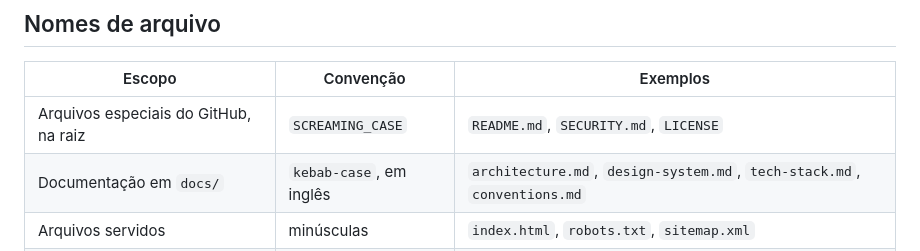
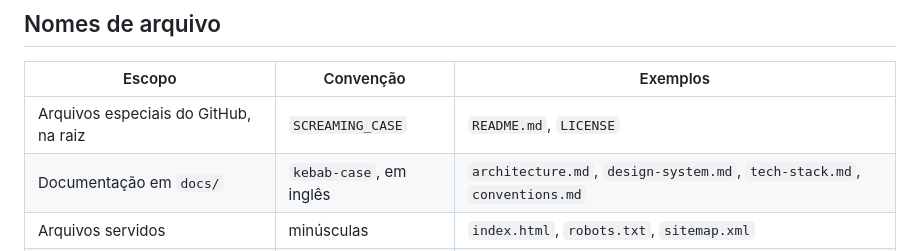
Before and after one commit to claudiocoelhotech/claudiocoelhotech.github.io, a Markdown page: docs/conventions.md, the part around one of its changes. Drawn GitHub-style.

```diff
--- a/docs/conventions.md
+++ b/docs/conventions.md
@@ -78,7 +78,7 @@ classe é uma mudança de estilo e não pode quebrar comportamento.
 
 | Escopo | Convenção | Exemplos |
 | --- | --- | --- |
-| Arquivos especiais do GitHub, na raiz | `SCREAMING_CASE` | `README.md`, `SECURITY.md`, `LICENSE` |
+| Arquivos especiais do GitHub, na raiz | `SCREAMING_CASE` | `README.md`, `LICENSE` |
 | Documentação em `docs/` | `kebab-case`, em inglês | `architecture.md`, `design-system.md`, `tech-stack.md`, `conventions.md` |
 | Arquivos servidos | minúsculas | `index.html`, `robots.txt`, `sitemap.xml` |
 | Conteúdo dos documentos | Português | — |
```
Also changed, not shown: other parts of docs/conventions.md (+1 -1 lines), docs/architecture.md (+23 -4 lines).
